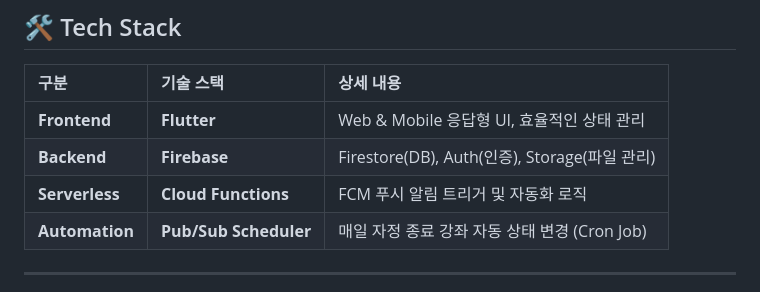
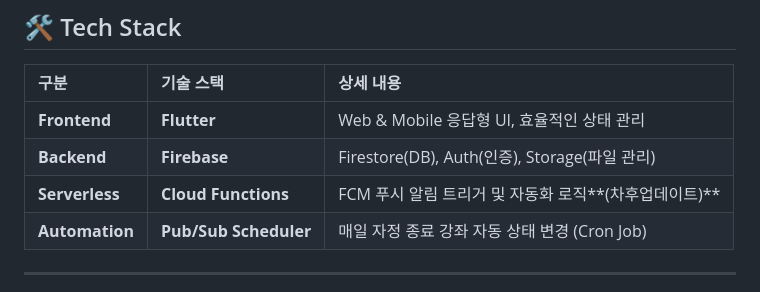
Before and after one commit to livesub/illsan_job, a Markdown page: README.md, the part around the change. Drawn GitHub-style.

```diff
--- a/README.md
+++ b/README.md
@@ -12,7 +12,7 @@
 | :--- | :--- | :--- |
 | **Frontend** | **Flutter** | Web & Mobile 응답형 UI, 효율적인 상태 관리 |
 | **Backend** | **Firebase** | Firestore(DB), Auth(인증), Storage(파일 관리) |
-| **Serverless** | **Cloud Functions** | FCM 푸시 알림 트리거 및 자동화 로직 |
+| **Serverless** | **Cloud Functions** | FCM 푸시 알림 트리거 및 자동화 로직**(차후업데이트)** |
 | **Automation** | **Pub/Sub Scheduler** | 매일 자정 종료 강좌 자동 상태 변경 (Cron Job) |
 
 ---
```
